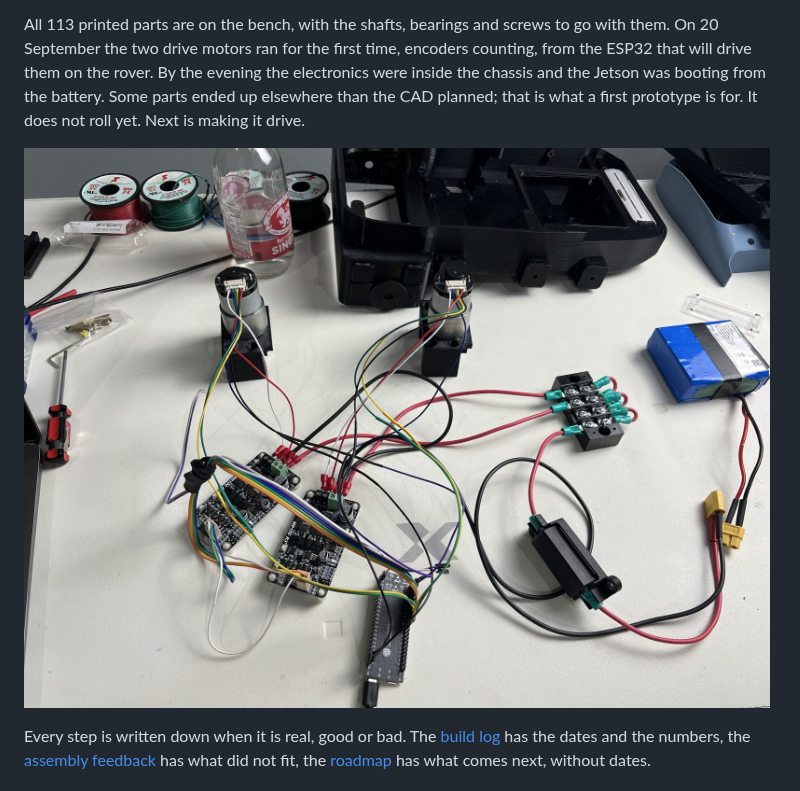
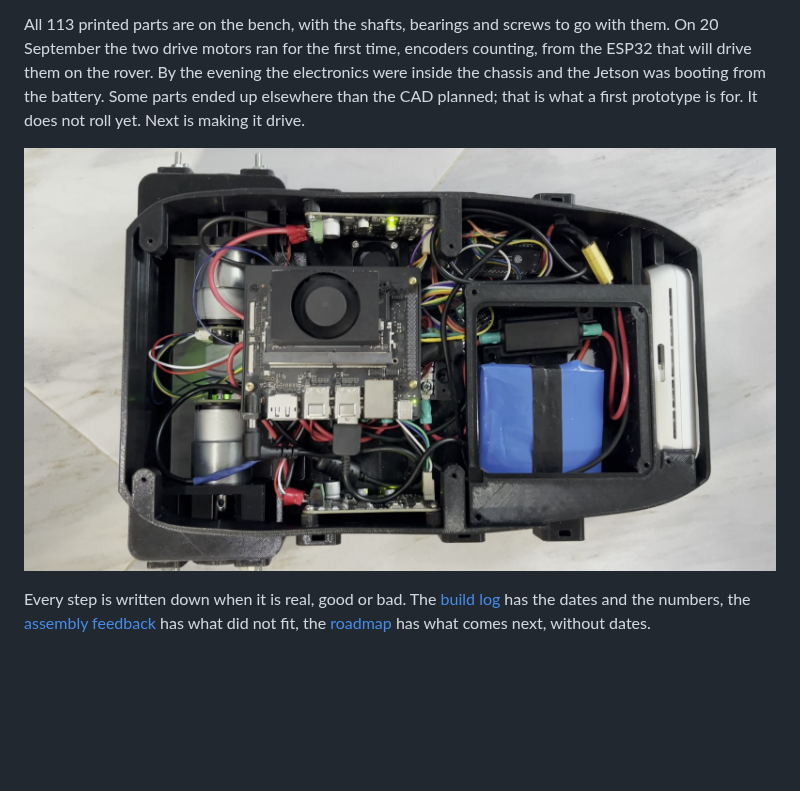
Before and after one commit to metrox-eth/moss, a Markdown page: README.md, the part around the change. Rendered like a GitHub page; pictures changed too: media/images/build_first_assembly_20260920.jpg; blank space fills up the shorter version.

Commit message:
README: photo of the day, electronics in the chassis
Co-Authored-By: Claude Fable 5.1 <noreply@anthropic.com>
Claude-Session: https://claude.ai/code/session_01A21Fhi6GK9VDrqfkpQfMXZ

```diff
--- a/README.md
+++ b/README.md
@@ -16,7 +16,7 @@ MOSS is a small litter-picking rover you can print and build yourself: a tracked
 
 All 113 printed parts are on the bench, with the shafts, bearings and screws to go with them. On 20 September the two drive motors ran for the first time, encoders counting, from the ESP32 that will drive them on the rover. By the evening the electronics were inside the chassis and the Jetson was booting from the battery. Some parts ended up elsewhere than the CAD planned; that is what a first prototype is for. It does not roll yet. Next is making it drive.
 
-![The power and control harness on the bench, 20 September](media/images/build_harness_bench_20260920.jpg)
+![Electronics in the chassis, Jetson on battery, 20 September](media/images/build_first_assembly_20260920.jpg)
 
 Every step is written down when it is real, good or bad. The [build log](docs/build_log.md) has the dates and the numbers, the [assembly feedback](docs/assembly_feedback.md) has what did not fit, the [roadmap](docs/roadmap.md) has what comes next, without dates.
 
```
